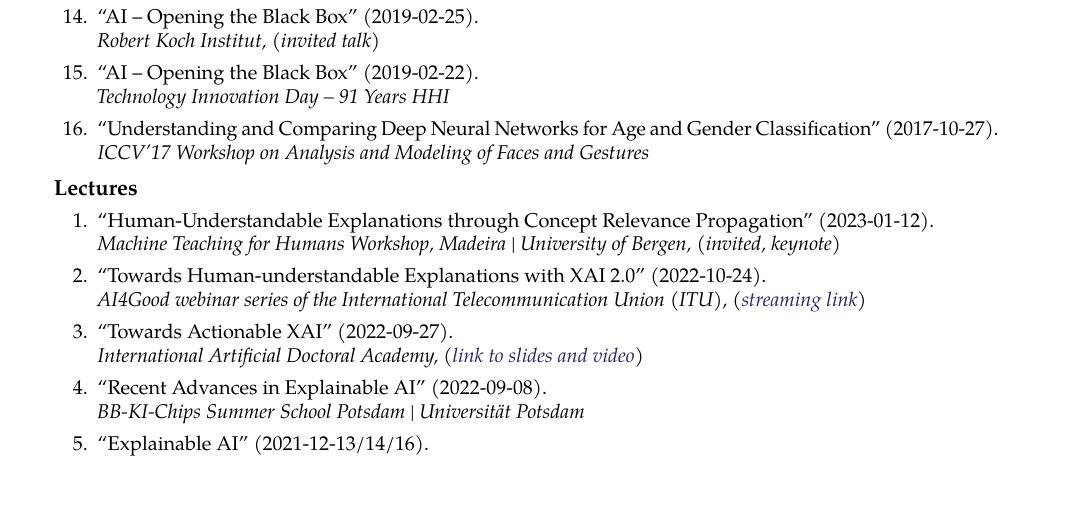
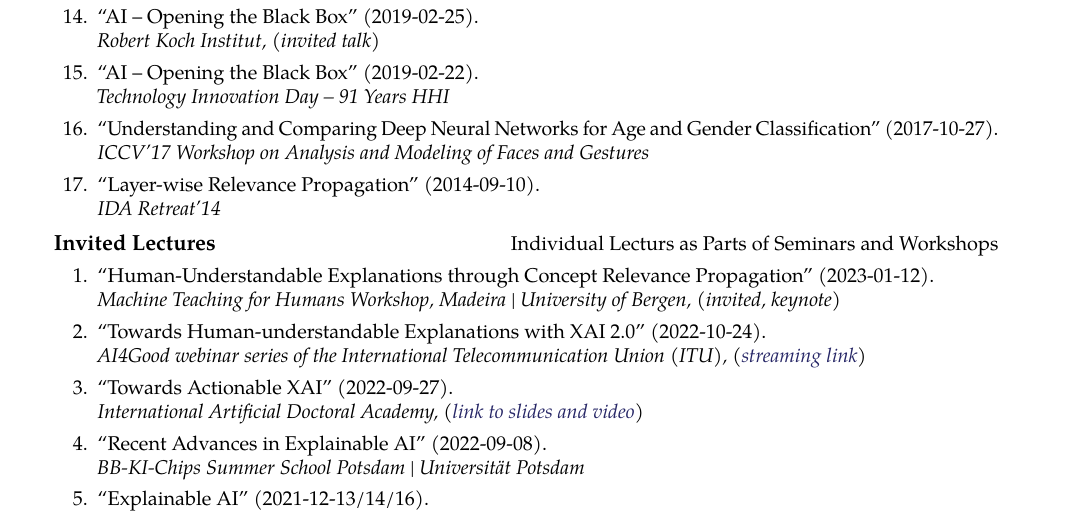
Before and after one commit to sebastian-lapuschkin-sideprojects/latex-cv, a LaTeX CV (cv.tex, which reads sections/talks-lecture.tex, sections/talks-talk.tex): part of page 5 of 9, cut so that both start at the same text, the shorter picture padded with empty space. Compiled offline with pdfLaTeX.

Commit message:
formatting some sections, adding an ancient talk

```diff
--- a/sections/talks-lecture.tex
+++ b/sections/talks-lecture.tex
@@ -1,5 +1,5 @@
 \headedsection
-{\bf Lectures}{}
+{\bf Invited Lectures}{Individual Lecturs as Parts of Seminars and Workshops}
 {
 \begin{enumerate}
     \item \talkrefwnote{\textbf{Sebastian Lapuschkin}}
--- a/sections/talks-talk.tex
+++ b/sections/talks-talk.tex
@@ -78,2 +81,3 @@
+                    {IDA Retreat'14}
 \end{enumerate}
 }
```
Also changed, not shown: sections/awards.tex (+0 -42 lines), sections/projects.tex (+0 -16 lines), sections/skills.tex (+0 -56 lines), sections/talks-talk.tex (3 more changed lines).
